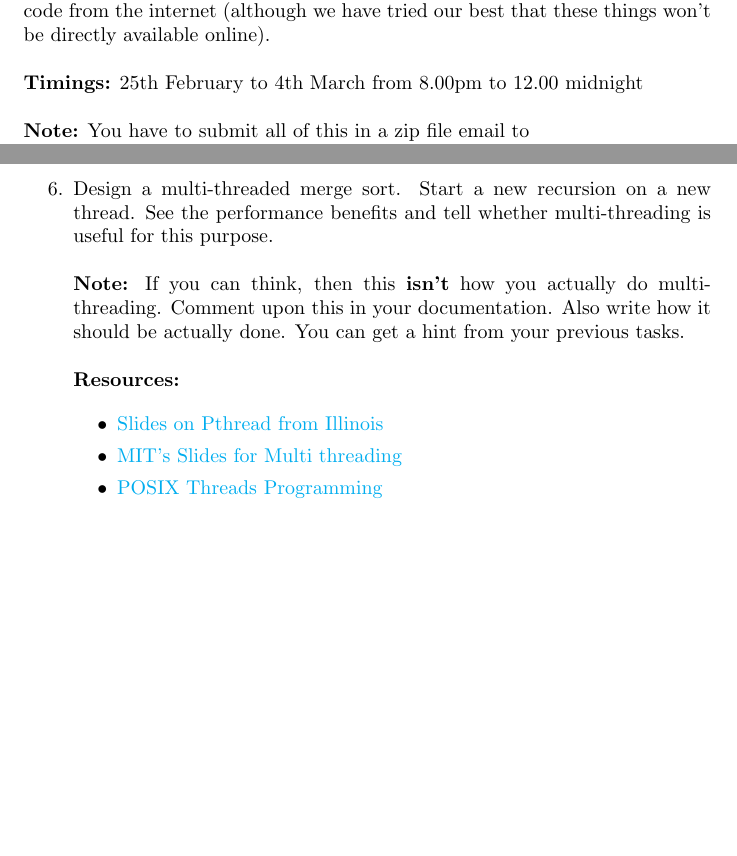
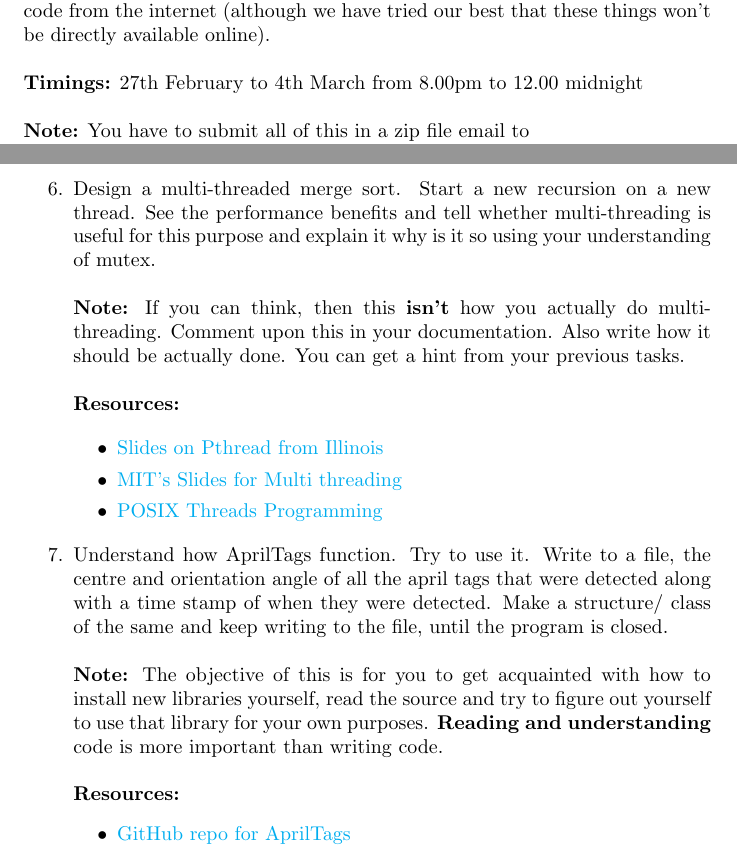
Before and after one commit to pranitbauva1997/tasks_round, a LaTeX document (2017/software/software_round_2017.tex): two parts of pages 1 and 2 of 2, joined at a grey line, cut so that both start at the same text, the shorter picture padded with empty space. Compiled offline with pdfLaTeX.

Commit message:
add AprilTags task
Plus some minor modification in fundae for the previous task. Also
change the date

Signed-off-by: Pranit Bauva <pranit.bauva@gmail.com>

```diff
--- a/2017/software/software_round_2017.tex
+++ b/2017/software/software_round_2017.tex
@@ -19,7 +19,7 @@
 The following tasks would be done along with your mentors {\bf Pranit Bauva}, {\bf Spandan Kumar Sahu}, {\bf Shivang Agrawal}, {\bf Amegh Bhavsar}, {\bf Anubhav Jain} and {\bf Srishti Sammader}. All of the tasks need to be done in our Gymkhana upper lab and everyone has to bring their own laptops. The rest of the hardware (if required) will be available in the lab. Apart from these, we will have lots of discussion which will help you in doing the tasks. You will have to write a documentation about all the tasks describing what all approaches you took and why you chose one approach over another one. You will have to submit this documentation along with the working codes to successfully clear the task round. {\newline}{\newline}
 {\bf Note:} If you face any problem in understanding the topic, don't just copy the code, but instead ask any of the mentor to explain it. We would love to explain you the topics and we will definitely hate it if we see directly copied code from the internet (although we have tried our best that these things won't be directly available online).
 {\newline}{\newline}
-{\bf Timings:} 25th February to 4th March from 8.00pm to 12.00 midnight
+{\bf Timings:} 27th February to 4th March from 8.00pm to 12.00 midnight
 {\newline}{\newline}
 {\bf Note:} You have to submit all of this in a zip file email to {\newline}{\bf  swarmiitkgp@gmail.com} by {\bf 5th March 2017 midnight} which is a {\bf hard deadline} and we {\bf won't} consider your submissions after that deadline.
 
@@ -52,7 +52,7 @@ The following tasks would be done along with your mentors {\bf Pranit Bauva}, {\
 
     \end{itemize}
 
-\item Design a multi-threaded merge sort. Start a new recursion on a new thread. See the performance benefits and tell whether multi-threading is useful for this purpose.
+\item Design a multi-threaded merge sort. Start a new recursion on a new thread. See the performance benefits and tell whether multi-threading is useful for this purpose and explain it why is it so using your understanding of mutex.
 {\newline}{\newline}
 {\bf Note:} If you can think, then this {\bf isn't} how you actually do multi-threading. Comment upon this in your documentation. Also write how it should be actually done. You can get a hint from your previous tasks.
 {\newline}{\newline}
@@ -64,6 +64,15 @@ The following tasks would be done along with your mentors {\bf Pranit Bauva}, {\
         \item \href{https://computing.llnl.gov/tutorials/pthreads/}{POSIX Threads Programming}
     \end{itemize}
 
+\item Understand how AprilTags function. Try to use it. Write to a file, the centre and orientation angle of all the april tags that were detected along with a time stamp of when they were detected. Make a structure/ class of the same and keep writing to the file, until the program is closed.
+{\newline}{\newline}
+{\bf Note:} The objective of this is for you to get acquainted with how to install new libraries yourself, read the source and try to figure out yourself to  use that library for your own purposes. {\bf Reading and understanding} code is more important than writing code.
+{\newline}{\newline}
+{\bf Resources:}
+    \begin{itemize}
+        \item \href{https://github.com/swatbotics/apriltags-cpp}{GitHub repo for AprilTags}
+    \end{itemize}
+
 \end{enumerate}%ends the numbering
 
 \end{document}
```
Also changed, not shown: 2017/software/software_round_2017.pdf.
